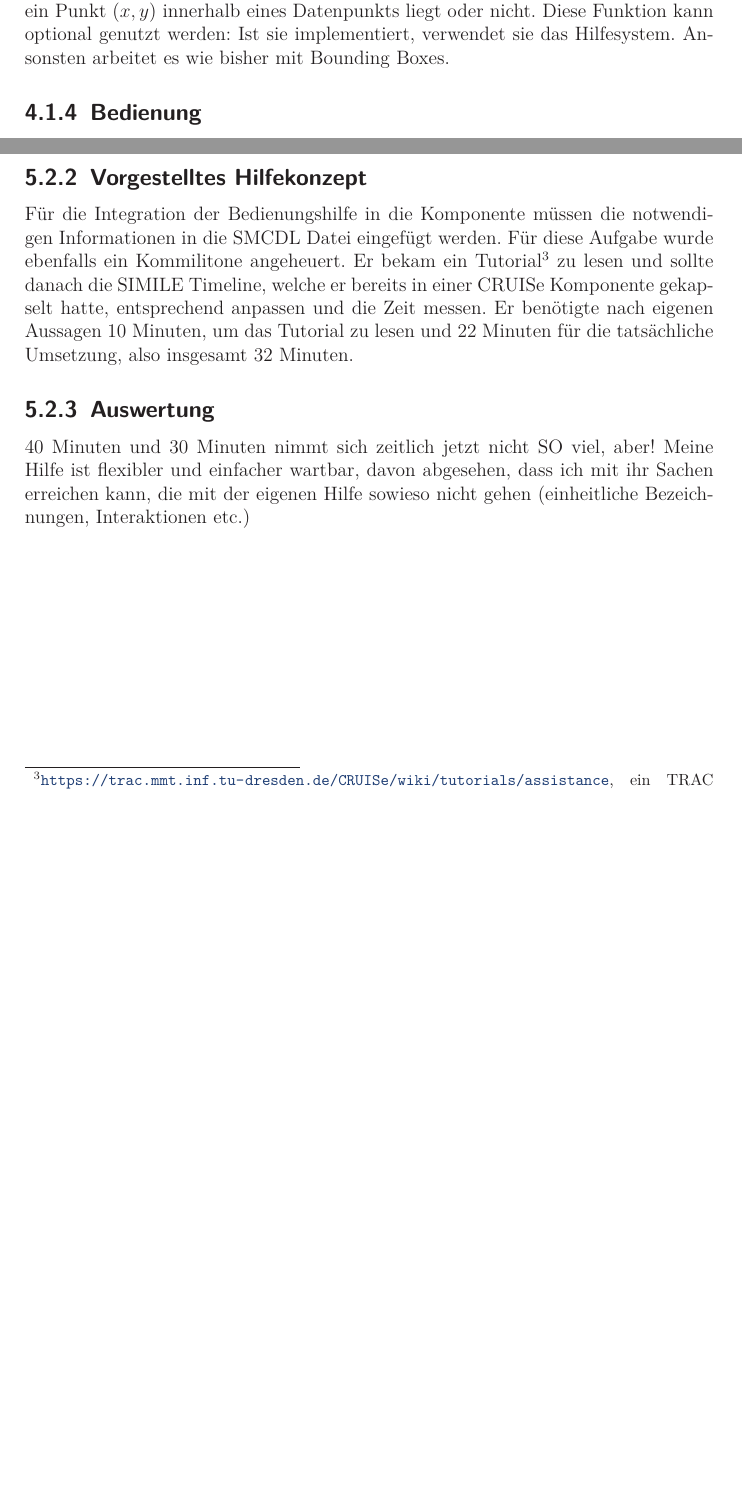
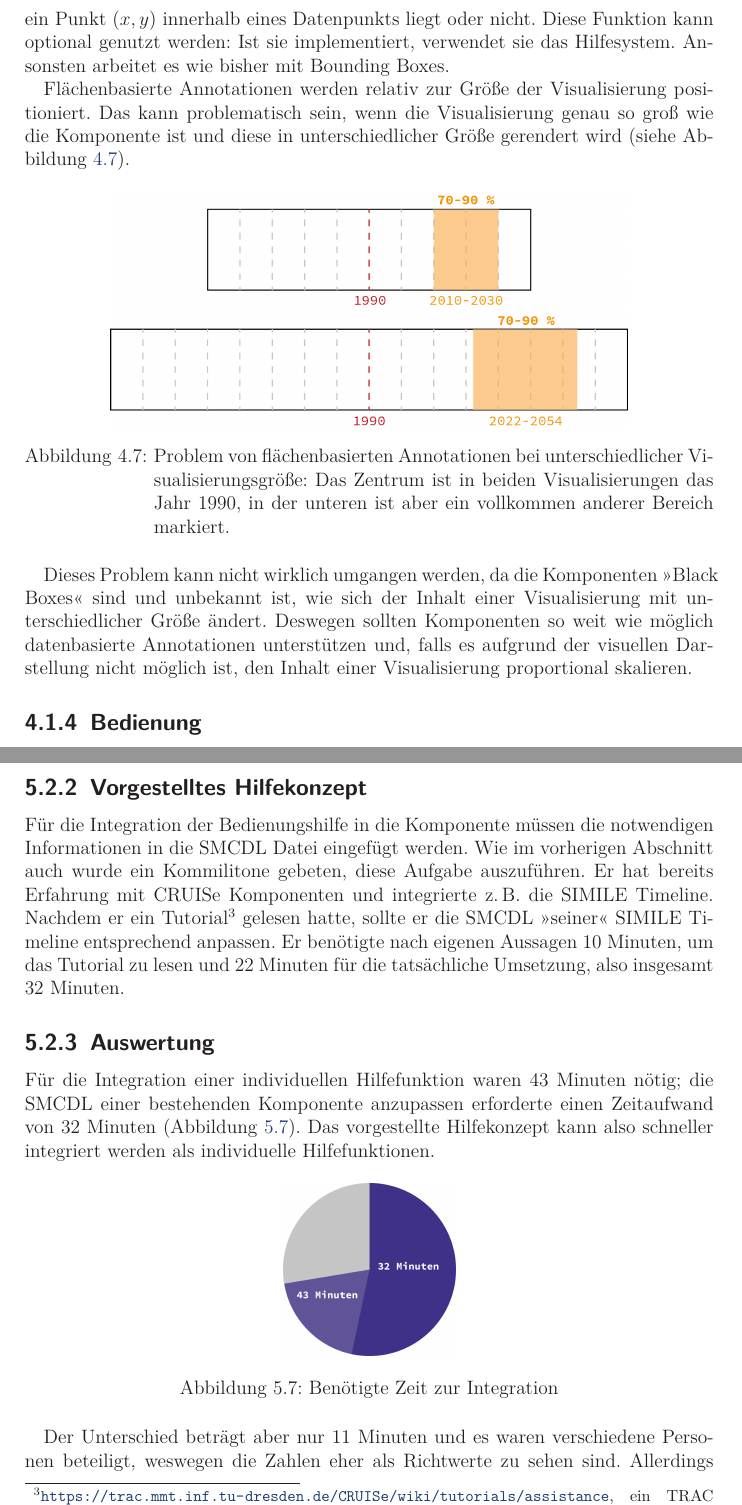
Before and after one commit to prayerslayer/diplomarbeit, a LaTeX thesis (da_piccolotto.tex): two parts of pages 93 and 114 of 127 before the commit and two parts of pages 95 and 116 of 131 after it, joined at a grey line, cut so that both start at the same text, the shorter picture padded with empty space. Compiled offline with pdfLaTeX; an older LaTeX class or package is replaced by its successor.

Commit message:
evaluation, kommentare lesen

```diff
--- a/da_piccolotto.tex
+++ b/da_piccolotto.tex
@@ -2263,6 +2278,17 @@ Die Lösung, \texttt{mouseover} über Datenpunkten mit Hilfe der Bounding Box fe
 \end{figure}
 
 Eine Möglichkeit, um diese Einschränkung zu umgehen, ist eine weitere Funktion in die API einer Komponente hinzuzufügen. Sie teilt dem Hilfesystem mit, ob ein Punkt $(x,y)$ innerhalb eines Datenpunkts liegt oder nicht. Diese Funktion kann optional genutzt werden: Ist sie implementiert, verwendet sie das Hilfesystem. Ansonsten arbeitet es wie bisher mit Bounding Boxes.
+
+Flächenbasierte Annotationen werden relativ zur Größe der Visualisierung positioniert. Das kann problematisch sein, wenn die Visualisierung genau so groß wie die Komponente ist und diese in unterschiedlicher Größe gerendert wird (siehe Abbildung~\ref{figure:area-anno}).
+
+\begin{figure}[htbp]
+   \centering
+   \includegraphics[width=0.75\textwidth]{images/implementierung-area-anno.png}
+   \caption{Problem von flächenbasierten Annotationen bei unterschiedlicher Visualisierungsgröße: Das Zentrum ist in beiden Visualisierungen das Jahr~1990, in der unteren ist aber ein vollkommen anderer Bereich markiert.}
+   \label{figure:area-anno}
+\end{figure}
+
+Dieses Problem kann nicht wirklich umgangen werden, da die Komponenten \enquote{Black Boxes} sind und unbekannt ist, wie sich der Inhalt einer Visualisierung mit unterschiedlicher Größe ändert. Deswegen sollten Komponenten so weit wie möglich datenbasierte Annotationen unterstützen und, falls es aufgrund der visuellen Darstellung nicht möglich ist, den Inhalt einer Visualisierung proportional skalieren.
 
 \subsection{Bedienung}
 \label{section:implementierung:frontend:bedienung}
@@ -2788,11 +2816,18 @@ $( this.body.el.dom ).append( help );
 \subsection{Vorgestelltes Hilfekonzept}
 \label{section:evaluation:entwicklungsaufwand:konzept}
 
-Für die Integration der Bedienungshilfe in die Komponente müssen die notwendigen Informationen in die SMCDL Datei eingefügt werden. Für diese Aufgabe wurde ebenfalls ein Kommilitone angeheuert. Er bekam ein Tutorial\footnote{\url{https://trac.mmt.inf.tu-dresden.de/CRUISe/wiki/tutorials/assistance}, ein TRAC Account ist nötig.} zu lesen und sollte danach die SIMILE Timeline, welche er bereits in einer CRUISe Komponente gekapselt hatte, entsprechend anpassen und die Zeit messen. Er benötigte nach eigenen Aussagen 10~Minuten, um das Tutorial zu lesen und 22~Minuten für die tatsächliche Umsetzung, also insgesamt 32~Minuten.
+Für die Integration der Bedienungshilfe in die Komponente müssen die notwendigen Informationen in die SMCDL Datei eingefügt werden. Wie im vorherigen Abschnitt auch wurde ein Kommilitone gebeten, diese Aufgabe auszuführen. Er hat bereits Erfahrung mit CRUISe Komponenten und integrierte z.\,B. die SIMILE Timeline. Nachdem er ein Tutorial\footnote{\url{https://trac.mmt.inf.tu-dresden.de/CRUISe/wiki/tutorials/assistance}, ein TRAC Account ist nötig.} gelesen hatte, sollte er die SMCDL \enquote{seiner} SIMILE Timeline entsprechend anpassen. Er benötigte nach eigenen Aussagen 10~Minuten, um das Tutorial zu lesen und 22~Minuten für die tatsächliche Umsetzung, also insgesamt 32~Minuten.
 
 \subsection{Auswertung}
 \label{section:evaluation:entwicklungsaufwand:auswertung}
 
-40 Minuten und 30 Minuten nimmt sich zeitlich jetzt nicht SO viel, aber! Meine Hilfe ist flexibler und einfacher wartbar, davon abgesehen, dass ich mit ihr Sachen erreichen kann, die mit der eigenen Hilfe sowieso nicht gehen (einheitliche Bezeichnungen, Interaktionen etc.)
-
-
+Für die Integration einer individuellen Hilfefunktion waren 43~Minuten nötig; die SMCDL einer bestehenden Komponente anzupassen erforderte einen Zeitaufwand von 32~Minuten (Abbildung~\ref{figure:zeit}). Das vorgestellte Hilfekonzept kann also schneller integriert werden als individuelle Hilfefunktionen.
+
+\begin{figure}[htbp]
+   \centering
+   \includegraphics[width=0.25\textwidth]{images/evaluation-zeit.png}
+   \caption{Benötigte Zeit zur Integration}
+   \label{figure:zeit}
+\end{figure}
+
+Der Unterschied beträgt aber nur 11~Minuten und es waren verschiedene Personen beteiligt, weswegen die Zahlen eher als Richtwerte zu sehen sind. Allerdings ist festzuhalten, dass das vorgestellte Hilfekonzept einige Vorteile gegenüber einer individuellen Hilfe hat.
```
Also changed, not shown: images/evaluation-zeit.png (added), images/implementierung-area-anno.png (added), images/implementierung-ui-read-comments.png (added), da_piccolotto.tex (37 more changed lines), 3 other files.
